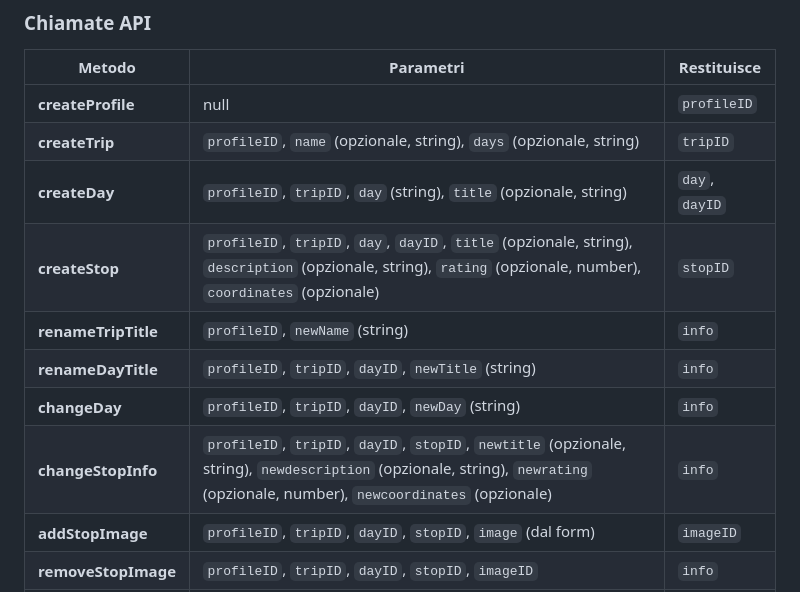
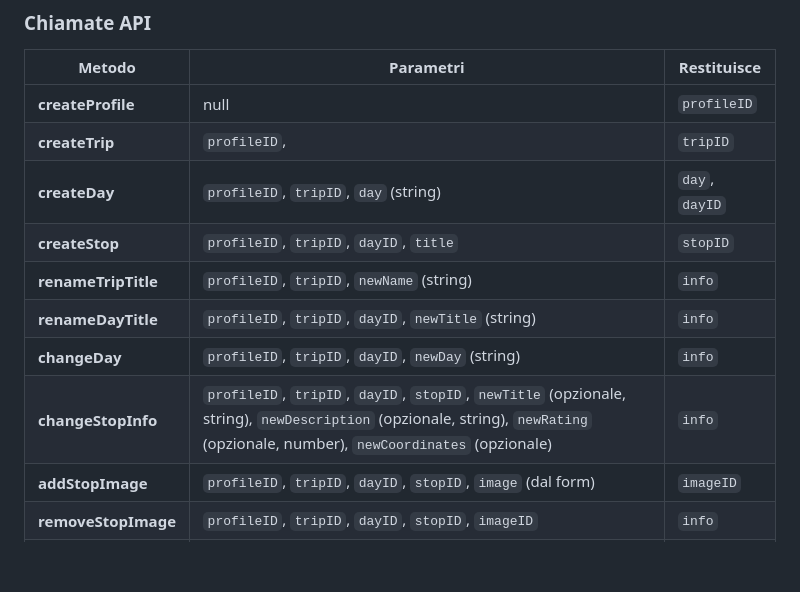
Before and after one commit to matteocicigoi/travel-app, a Markdown page: README.md, the part around the change printed below. Rendered like a GitHub page; blank space fills up the shorter version.

Commit message:
feat: readme

```diff
--- a/README.md
+++ b/README.md
@@ -55,13 +55,13 @@
 | Metodo             | Parametri                                                                                                                                                                          | Restituisce     |
 |--------------------|------------------------------------------------------------------------------------------------------------------------------------------------------------------------------------|-----------------|
 | **createProfile**  | null                                                                                                                                                                               | `profileID`     |
-| **createTrip**     | `profileID`, `name` (opzionale, string), `days` (opzionale, string)                                                                                                                | `tripID`        |
-| **createDay**      | `profileID`, `tripID`, `day` (string), `title` (opzionale, string)                                                                                                                 | `day`, `dayID`  |
-| **createStop**     | `profileID`, `tripID`, `day`, `dayID`, `title` (opzionale, string), `description` (opzionale, string), `rating` (opzionale, number), `coordinates` (opzionale)                     | `stopID`        |
-| **renameTripTitle**| `profileID`, `newName` (string)                                                                                                                                                    | `info`          |
+| **createTrip**     | `profileID`,															                                                                                                              | `tripID`        |
+| **createDay**      | `profileID`, `tripID`, `day` (string)							                                                                                                                  | `day`, `dayID`  |
+| **createStop**     | `profileID`, `tripID`, `dayID`, `title`																												                 		      | `stopID`        |
+| **renameTripTitle**| `profileID`, `tripID`, `newName` (string)                                                                                                                                          | `info`          |
 | **renameDayTitle** | `profileID`, `tripID`, `dayID`, `newTitle` (string)                                                                                                                                | `info`          |
 | **changeDay**      | `profileID`, `tripID`, `dayID`, `newDay` (string)                                                                                                                                  | `info`          |
-| **changeStopInfo** | `profileID`, `tripID`, `dayID`, `stopID`, `newtitle` (opzionale, string), `newdescription` (opzionale, string), `newrating` (opzionale, number), `newcoordinates` (opzionale)      | `info`          |
+| **changeStopInfo** | `profileID`, `tripID`, `dayID`, `stopID`, `newTitle` (opzionale, string), `newDescription` (opzionale, string), `newRating` (opzionale, number), `newCoordinates` (opzionale)      | `info`          |
 | **addStopImage**   | `profileID`, `tripID`, `dayID`, `stopID`, `image` (dal form)                                                                                                                       | `imageID`       |
 | **removeStopImage**| `profileID`, `tripID`, `dayID`, `stopID`, `imageID`                                                                                                                                | `info`          |
 | **deleteStop**     | `profileID`, `tripID`, `dayID`, `stopID`                                                                                                                                           | `info`          |
```
Also changed, not shown: other parts of README.md (+1 -1 lines).
